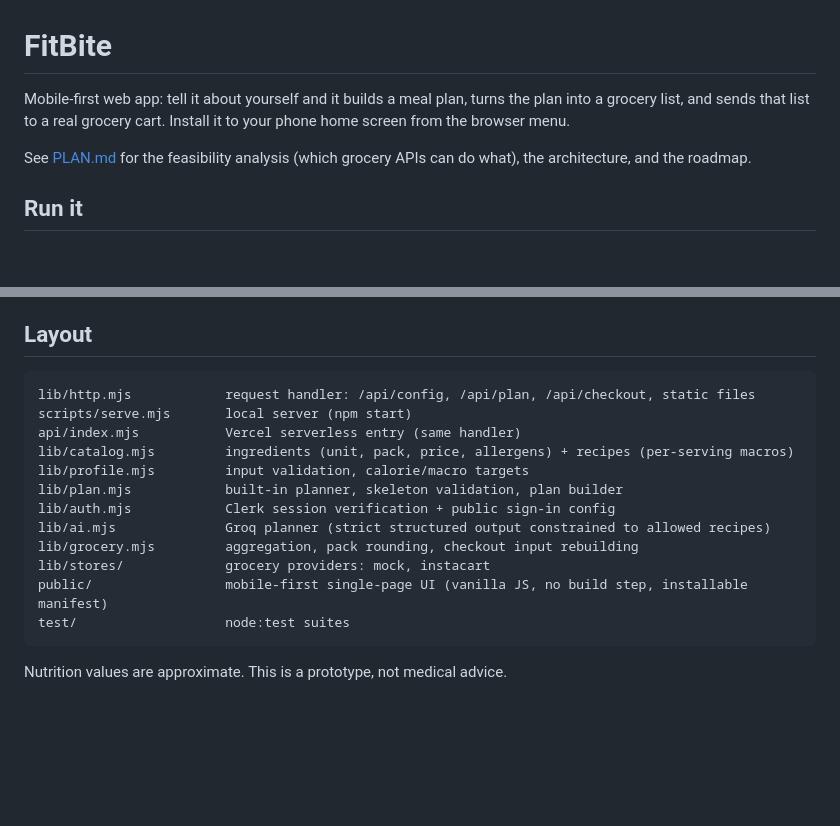
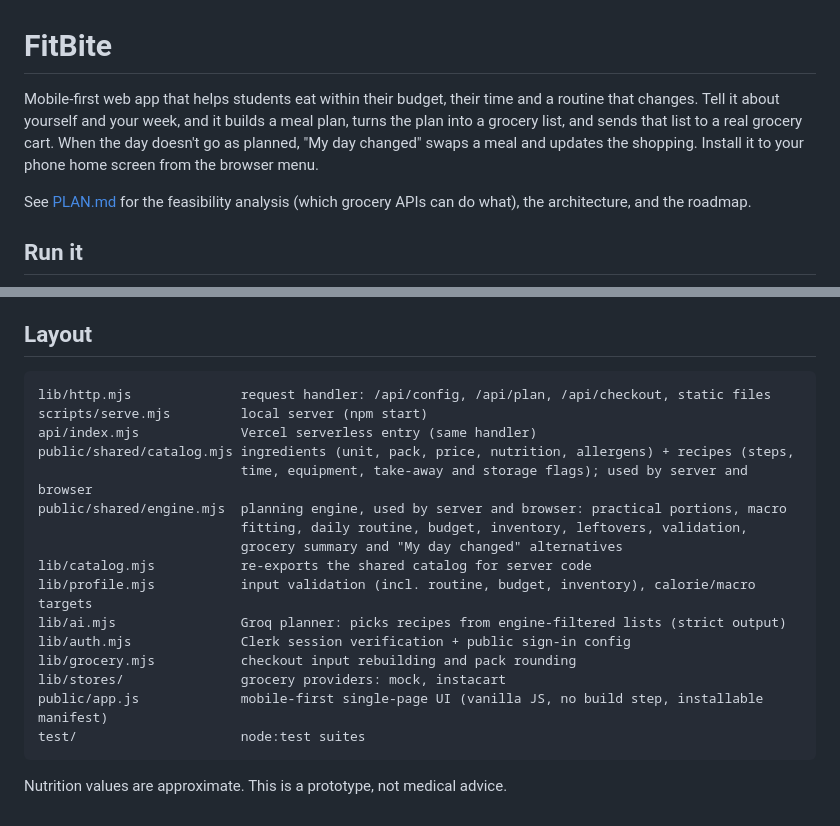
Before and after one commit to PedroPerillo/DietAi, a Markdown page: README.md, 2 parts joined by grey strips. Rendered like a GitHub page; blank space fills up the shorter version.

Commit message:
Docs: shared engine layout, current plan flow, student mode on the roadmap

````diff
--- a/README.md
+++ b/README.md
@@ -1,6 +1,6 @@
 # FitBite
 
-Mobile-first web app: tell it about yourself and it builds a meal plan, turns the plan into a grocery list, and sends that list to a real grocery cart. Install it to your phone home screen from the browser menu.
+Mobile-first web app that helps students eat within their budget, their time and a routine that changes. Tell it about yourself and your week, and it builds a meal plan, turns the plan into a grocery list, and sends that list to a real grocery cart. When the day doesn't go as planned, "My day changed" swaps a meal and updates the shopping. Install it to your phone home screen from the browser menu.
 
 See [PLAN.md](PLAN.md) for the feasibility analysis (which grocery APIs can do what), the architecture, and the roadmap.
 
@@ -49,18 +49,22 @@ The browser loads Clerk's script-tag SDK from your instance's Frontend API (deri
 ## Layout
 
 ```
-lib/http.mjs            request handler: /api/config, /api/plan, /api/checkout, static files
-scripts/serve.mjs       local server (npm start)
-api/index.mjs           Vercel serverless entry (same handler)
-lib/catalog.mjs         ingredients (unit, pack, price, allergens) + recipes (per-serving macros)
-lib/profile.mjs         input validation, calorie/macro targets
-lib/plan.mjs            built-in planner, skeleton validation, plan builder
-lib/auth.mjs            Clerk session verification + public sign-in config
-lib/ai.mjs              Groq planner (strict structured output constrained to allowed recipes)
-lib/grocery.mjs         aggregation, pack rounding, checkout input rebuilding
-lib/stores/             grocery providers: mock, instacart
-public/                 mobile-first single-page UI (vanilla JS, no build step, installable manifest)
-test/                   node:test suites
+lib/http.mjs              request handler: /api/config, /api/plan, /api/checkout, static files
+scripts/serve.mjs         local server (npm start)
+api/index.mjs             Vercel serverless entry (same handler)
+public/shared/catalog.mjs ingredients (unit, pack, price, nutrition, allergens) + recipes (steps,
+                          time, equipment, take-away and storage flags); used by server and browser
+public/shared/engine.mjs  planning engine, used by server and browser: practical portions, macro
+                          fitting, daily routine, budget, inventory, leftovers, validation,
+                          grocery summary and "My day changed" alternatives
+lib/catalog.mjs           re-exports the shared catalog for server code
+lib/profile.mjs           input validation (incl. routine, budget, inventory), calorie/macro targets
+lib/ai.mjs                Groq planner: picks recipes from engine-filtered lists (strict output)
+lib/auth.mjs              Clerk session verification + public sign-in config
+lib/grocery.mjs           checkout input rebuilding and pack rounding
+lib/stores/               grocery providers: mock, instacart
+public/app.js             mobile-first single-page UI (vanilla JS, no build step, installable manifest)
+test/                     node:test suites
 ```
 
 Nutrition values are approximate. This is a prototype, not medical advice.
````
Also changed, not shown: PLAN.md (+27 -13 lines).
